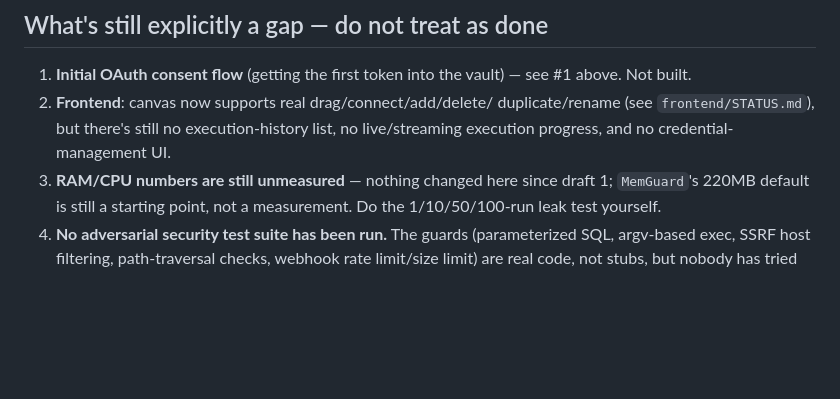
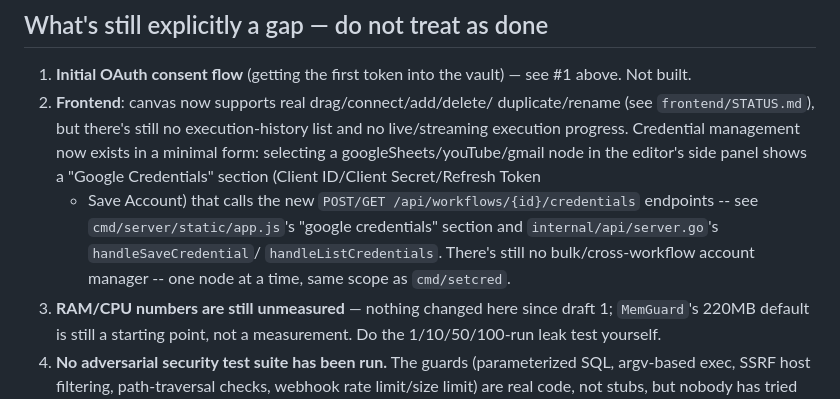
Before and after one commit to md-anas-ali/MICROFLOW, a Markdown page: STATUS.md, the part around the change. Rendered like a GitHub page; blank space fills up the shorter version.

```diff
--- a/STATUS.md
+++ b/STATUS.md
@@ -135,8 +135,16 @@ below as intentional gaps.
    vault) — see #1 above. Not built.
 2. **Frontend**: canvas now supports real drag/connect/add/delete/
    duplicate/rename (see `frontend/STATUS.md`), but there's still no
-   execution-history list, no live/streaming execution progress, and no
-   credential-management UI.
+   execution-history list and no live/streaming execution progress.
+   Credential management now exists in a minimal form: selecting a
+   googleSheets/youTube/gmail node in the editor's side panel shows a
+   "Google Credentials" section (Client ID/Client Secret/Refresh Token
+   + Save Account) that calls the new `POST/GET
+   /api/workflows/{id}/credentials` endpoints -- see
+   `cmd/server/static/app.js`'s "google credentials" section and
+   `internal/api/server.go`'s `handleSaveCredential`/
+   `handleListCredentials`. There's still no bulk/cross-workflow
+   account manager -- one node at a time, same scope as `cmd/setcred`.
 3. **RAM/CPU numbers are still unmeasured** — nothing changed here
    since draft 1; `MemGuard`'s 220MB default is still a starting point,
    not a measurement. Do the 1/10/50/100-run leak test yourself.
```
